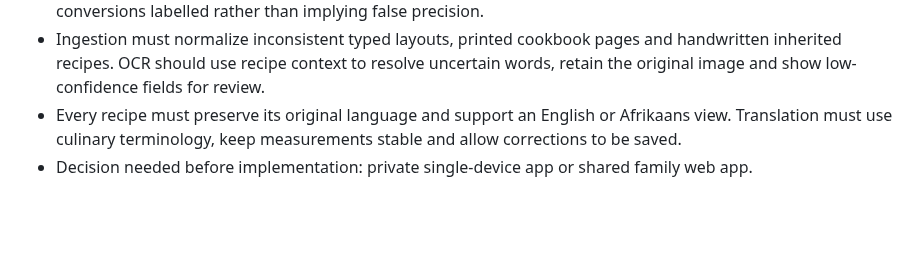
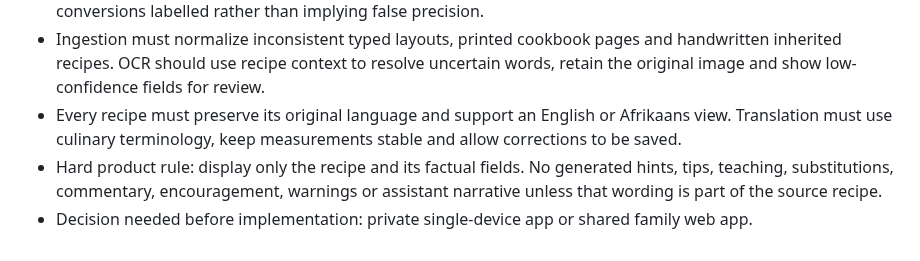
Before and after one commit to brendansmit/InkPad, a Markdown page: InkHeron-Platform/SESSION_NOTES.md, the part around the change. Rendered like a GitHub page; blank space fills up the shorter version.

Commit message:
docs: require narrative-free recipe display

```diff
--- a/InkHeron-Platform/SESSION_NOTES.md
+++ b/InkHeron-Platform/SESSION_NOTES.md
@@ -392,4 +392,5 @@ Entry format:
 - Volume-to-weight conversion must use ingredient-specific densities and preparation states, with approximate conversions labelled rather than implying false precision.
 - Ingestion must normalize inconsistent typed layouts, printed cookbook pages and handwritten inherited recipes. OCR should use recipe context to resolve uncertain words, retain the original image and show low-confidence fields for review.
 - Every recipe must preserve its original language and support an English or Afrikaans view. Translation must use culinary terminology, keep measurements stable and allow corrections to be saved.
+- Hard product rule: display only the recipe and its factual fields. No generated hints, tips, teaching, substitutions, commentary, encouragement, warnings or assistant narrative unless that wording is part of the source recipe.
 - Decision needed before implementation: private single-device app or shared family web app.
```
